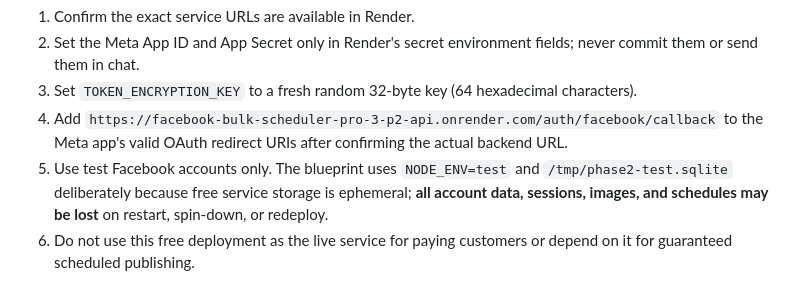
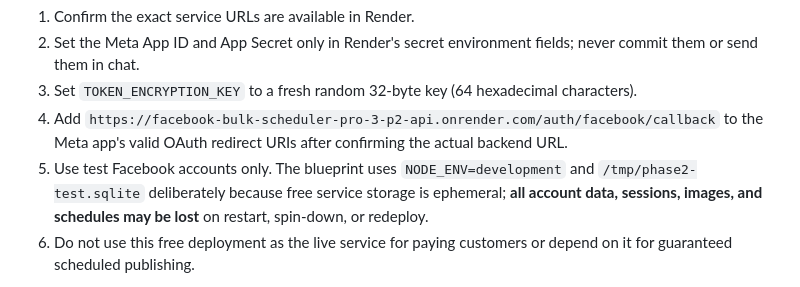
Before and after one commit to sanjagdew1-spec/facebook-bulk-scheduler-pro-3, a Markdown page: docs/PHASE-2-ENVIRONMENT.md, the part around the change. Rendered like a GitHub page.

Commit message:
Document development mode for the hosted free pilot

```diff
--- a/docs/PHASE-2-ENVIRONMENT.md
+++ b/docs/PHASE-2-ENVIRONMENT.md
@@ -78,7 +78,7 @@ This blueprint is not the existing `render.yaml` and must not be applied to eith
 2. Set the Meta App ID and App Secret only in Render's secret environment fields; never commit them or send them in chat.
 3. Set `TOKEN_ENCRYPTION_KEY` to a fresh random 32-byte key (64 hexadecimal characters).
 4. Add `https://facebook-bulk-scheduler-pro-3-p2-api.onrender.com/auth/facebook/callback` to the Meta app's valid OAuth redirect URIs after confirming the actual backend URL.
-5. Use test Facebook accounts only. The blueprint uses `NODE_ENV=test` and `/tmp/phase2-test.sqlite` deliberately because free service storage is ephemeral; **all account data, sessions, images, and schedules may be lost** on restart, spin-down, or redeploy.
+5. Use test Facebook accounts only. The blueprint uses `NODE_ENV=development` and `/tmp/phase2-test.sqlite` deliberately because free service storage is ephemeral; **all account data, sessions, images, and schedules may be lost** on restart, spin-down, or redeploy.
 6. Do not use this free deployment as the live service for paying customers or depend on it for guaranteed scheduled publishing.
 
 No Render resources have been created by adding this blueprint. Creating the free services is a separate deployment action.
```
